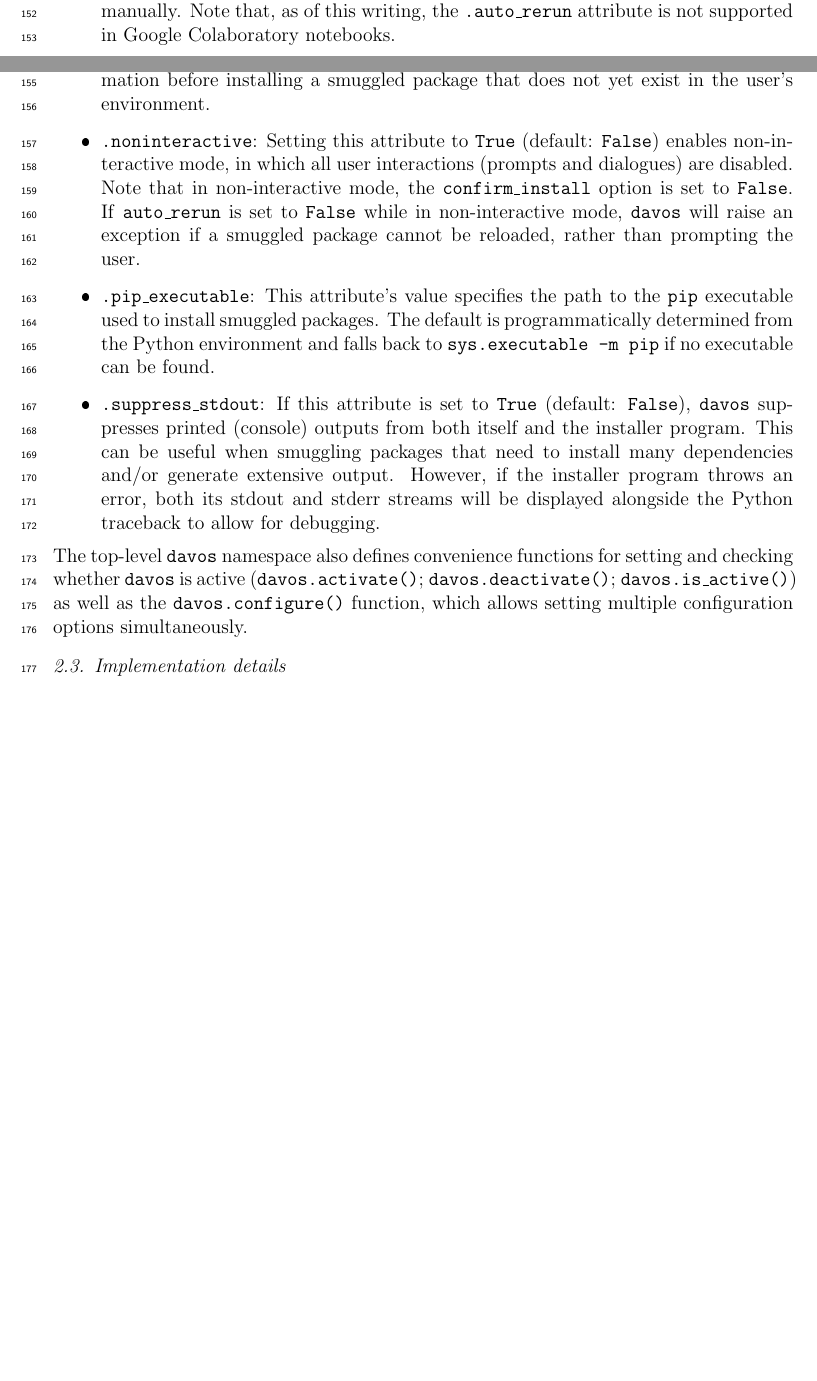
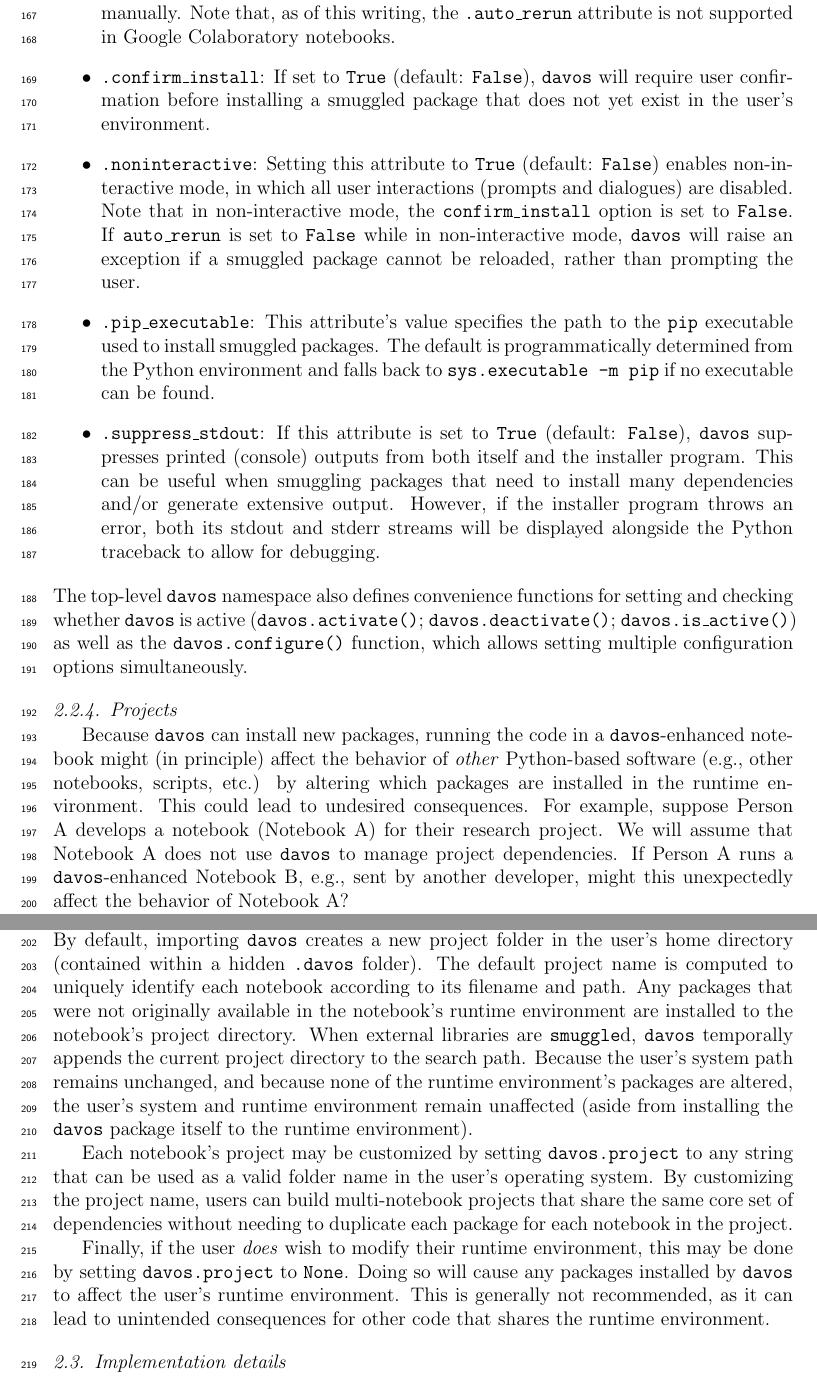
Before and after one commit to ContextLab/davos, a LaTeX paper (paper/main.tex): two parts of pages 7 and 8 of 18 before the commit and two parts of pages 8 and 9 of 16 after it, joined at a grey line, cut so that both start at the same text, the shorter picture padded with empty space. The pictures show the PDF file paper/main.pdf that the author committed with the source.

Commit message:
working on text edits to address reviewer comments

```diff
--- a/paper/main.tex
+++ b/paper/main.tex
@@ -298,3 +298,5 @@ local environment, \texttt{davos} will download and install it automatically,
 expose its contents to Python's \texttt{import} machinery, and load it
 into the namespace for immediate use.
 
+Installing new packages in a notebook using standard approaches (e.g., system
+commmands) affect the runtime environment. This could lead to undesired
@@ -300,0 +311,2 @@ into the namespace for immediate use.
+\texttt{smuggle}d packages that were not available in the notebook's runtime
+environment are installed to the current project folder. The runtime
@@ -308,9 +318,0 @@ customize how \texttt{davos} searches for the smuggled package locally
-and, if necessary, downloads and installs it. Onion comments follow a
-simple format based on the ``type comment'' syntax introduced in PEP
-484~\cite{vanREtal14}, and are designed to make managing packages with
-\texttt{davos} intuitive and familiar. To construct an onion comment,
-users provide the name of the installer program (e.g., \texttt{pip})
-and the same arguments one would use to manually install the package
-as desired via the command line:
-\begin{center}
-\includegraphics[width=0.9\textwidth]{figs/snippet1}
@@ -343,18 +318,0 @@ Onion comments can also be used to \texttt{smuggle} specific VCS references
-\begin{center}
-\includegraphics[width=0.9\textwidth]{figs/snippet4}
-\end{center}
-\texttt{davos} processes onion comments internally before forwarding
-arguments to the installer program. In addition to preventing onion
-comments from being used as a vehicle for shell injection attacks,
-this enables \texttt{davos} to adapt its behavior based on how particular
-flags will affect the behavior of the installer program. For example, if an
-onion comment contains either the \texttt{-I}/\texttt{--ignore-installed},
-\texttt{-U}/\texttt{--upgrade}, or \texttt{--force-reinstall} flag,
-\texttt{davos} will not bother checking for a local copy of the smuggled
-package before installing a new one:
-\begin{center}
-\includegraphics[width=0.9\textwidth]{figs/snippet5}
-\end{center}
-Similarly, the \texttt{--no-input} flag will temporarily enable
-\texttt{davos}'s non-interactive mode (see
-Sec.~\ref{subsec:config}), and installing a smuggled package into a
@@ -360,0 +329 @@ Sec.~\ref{subsec:config}), and installing a smuggled package into a
+\includegraphics[width=0.9\textwidth]{figs/snippet1} \end{center} Occasionally,
@@ -360,0 +334 @@ Sec.~\ref{subsec:config}), and installing a smuggled package into a
+\includegraphics[width=0.9\textwidth]{figs/snippet2} \end{center} Because onion
@@ -360,0 +348 @@ Sec.~\ref{subsec:config}), and installing a smuggled package into a
+\includegraphics[width=0.9\textwidth]{figs/snippet4} \end{center}
@@ -360,0 +352 @@ Sec.~\ref{subsec:config}), and installing a smuggled package into a
+adapt its behavior based on how particular flags will affect the behavior of
@@ -360,0 +357 @@ Sec.~\ref{subsec:config}), and installing a smuggled package into a
+\includegraphics[width=0.9\textwidth]{figs/snippet5} \end{center} Similarly,
@@ -433,6 +436,43 @@ is active (\texttt{davos.activate()}; \texttt{davos.deactivate()};
 function, which allows setting multiple configuration options
 simultaneously.
 
+\subsubsection{Projects}\label{subsec:projects}
+
+Because \texttt{davos} can install new packages, running the code in a
+\texttt{davos}-enhanced notebook might (in principle) affect the behavior of
+\textit{other} Python-based software (e.g., other notebooks, scripts, etc.) by
+altering which packages are installed in the runtime environment. This could
+lead to undesired consequences. For example, suppose Person A develops a
+notebook (Notebook A) for their research project. We will assume that Notebook
+A does not use \texttt{davos} to manage project dependencies.  If Person A
+runs a \texttt{davos}-enhanced Notebook B, e.g., sent by another developer,
+might this unexpectedly affect the behavior of Notebook A?
+
+We implemented a ``project'' system in \texttt{davos} to protect against the
+above scenario. By default, importing \texttt{davos} creates a new project
+folder in the user's home directory (contained within a hidden \texttt{.davos}
+folder). The default project name is computed to uniquely identify each
+notebook according to its filename and path. Any packages that were not
+originally available in the notebook's runtime environment are installed to the
+notebook's project directory. When external libraries are \texttt{smuggle}d,
+\texttt{davos} temporally appends the current project directory to the search
+path. Because the user's system path remains unchanged, and because none of the
+runtime environment's packages are altered, the user's system and runtime
+environment remain unaffected (aside from installing the \texttt{davos} package
+itself to the runtime environment).
+
+Each notebook's project may be customized by setting \texttt{davos.project} to
+any string that can be used as a valid folder name in the user's operating
+system. By customizing the project name, users can build multi-notebook
+projects that share the same core set of dependencies without needing to
+duplicate each package for each notebook in the project.
+
+Finally, if the user \textit{does} wish to modify their runtime environment,
+this may be done by setting \texttt{davos.project} to \texttt{None}. Doing so
+will cause any packages installed by \texttt{davos} to affect the user's
+runtime environment.  This is generally not recommended, as it can lead to
+unintended consequences for other code that shares the runtime environment.
+
 \subsection{Implementation details}\label{subsec:implementation}
 
 Although \texttt{davos} is designed to \textit{appear} to add a new
@@ -740,8 +781,0 @@ both students and instructors in programming and methods courses such
-as Storytelling with Data~\cite{Mann21d} (an open course on data
-science, visualization, and communication) and Laboratory in
-Psychological Science~\cite{Mann22} (an open course on experimental
-and statistical methods for psychology research) to simplify
-distributing lessons and submitting assignments, as well as in online
-demos such as \texttt{abstract2paper}~\cite{Mann21e} (an example
-application of GPT-Neo~\cite{GaoEtal20, BlacEtal21}) to share
-ready-to-run code that installs dependencies automatically.
@@ -748,19 +789,23 @@ ready-to-run code that installs dependencies automatically.
+statistical methods for psychology research) to simplify distributing lessons
+and submitting assignments, as well as in online demos such as
+\texttt{abstract2paper}~\cite{Mann21e} (an example application of
+GPT-Neo~\cite{GaoEtal20, BlacEtal21}) to share ready-to-run code that installs
+dependencies automatically.
 
-Our work also has several more subtle ``advanced'' use cases and
-potential impacts. Whereas Python's built-in \texttt{import} statement
-is agnostic to packages' version information, \texttt{smuggle}
-statements (when combined with onion comments) are version-sensitive.
-And because onion comments are parsed at runtime, required packages
-and their specified versions are installed in a just-in-time
-manner. Thus, it is possible in most cases to \texttt{smuggle} a
-specific package version or revision even if a different version has
-already been loaded. This enables more complex uses that take
-advantage of multiple versions of a package within a single
-interpreter session (e.g., see
-Sec.~\ref{sec:illustrative-example} and Fig.~\ref{fig:illustrative-example}). This could be useful in cases
-where specific features are added or removed from a package across
-different versions, or in comparing the performance or functionality
-of particular features across different versions of the same package.
+Our work also has several more subtle ``advanced'' use cases and potential
+impacts. Whereas Python's built-in \texttt{import} statement is agnostic to
+packages' version information, \texttt{smuggle} statements (when combined with
+onion comments) are version-sensitive. And because onion comments are parsed at
+runtime, required packages and their specified versions are installed in a
+just-in-time manner. Thus, it is possible in most cases to \texttt{smuggle} a
+specific package version or revision even if a different version has already
+been loaded. This enables more complex uses that take advantage of multiple
+versions of a package within a single interpreter session (e.g., see
+Sec.~\ref{sec:illustrative-example} and Fig.~\ref{fig:illustrative-example}).
+This could be useful in cases where specific features are added or removed from
+a package across different versions, or in comparing the performance or
+functionality of particular features across different versions of the same
+package.
 
 A second more subtle impact of our work is in providing a
 proof-of-concept of how the ability to add new ``keyword-like''
```
Also changed, not shown: paper/main.bib (+28 -0 lines), paper/main.pdf, paper/main.tex (202 more changed lines).
